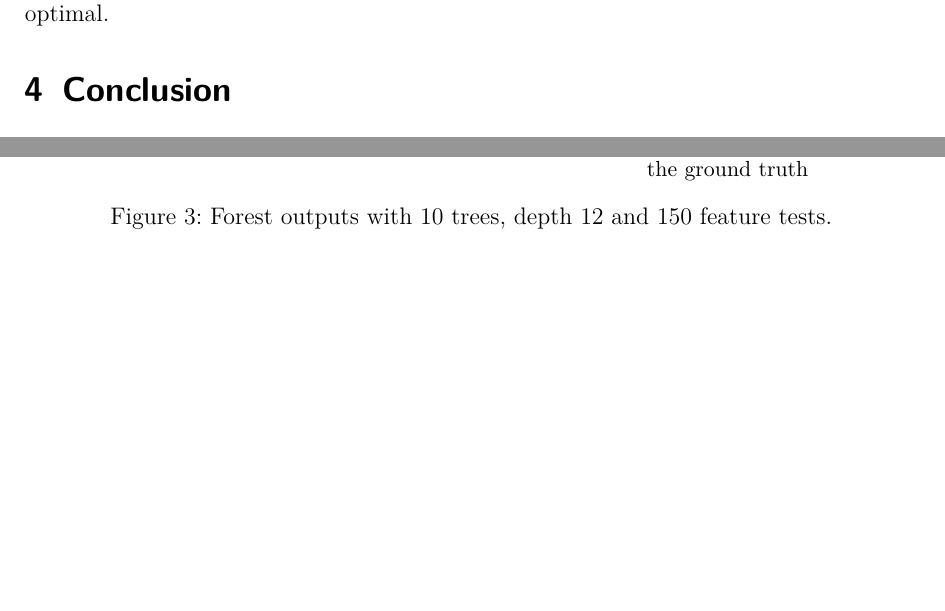
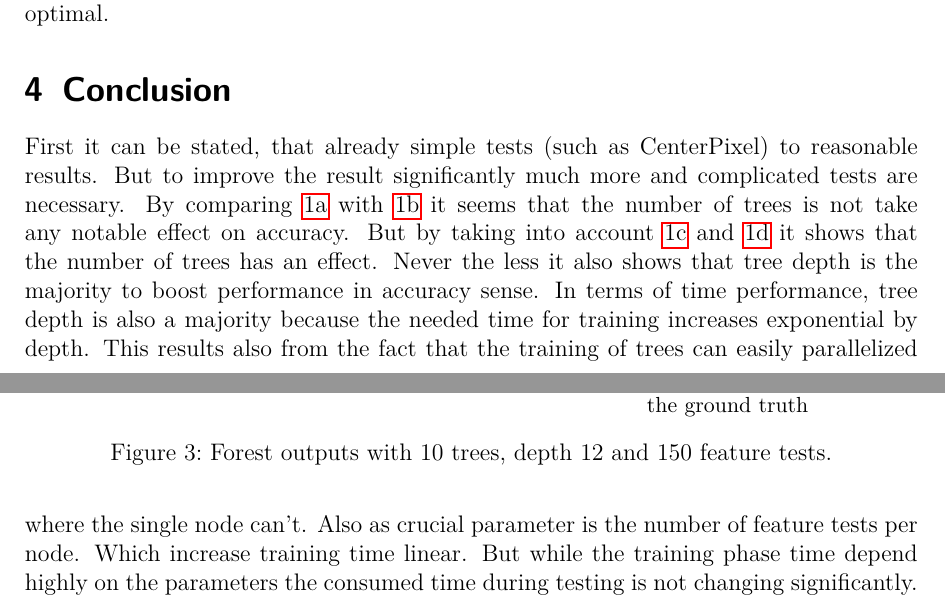
Before and after one commit to Nalaxon/mia_randomforestclassifier, a LaTeX document (doc/report/report.tex, which reads doc/report/conclusion.tex): two parts of pages 4 and 6 of 6 before the commit and two parts of pages 4 and 6 of 7 after it, joined at a grey line, cut so that both start at the same text, the shorter picture padded with empty space. Compiled offline with pdfLaTeX.

Commit message:
extent conclusion

```diff
--- a/doc/report/conclusion.tex
+++ b/doc/report/conclusion.tex
@@ -1,2 +1,5 @@
 \section{Conclusion}
 \label{sec:conclusion}
+
+First it can be stated, that already simple tests (such as CenterPixel) to reasonable results. But to improve the result significantly much more and complicated tests are necessary.
+By comparing \ref{subfig:result_heatmap_xacc_100} with \ref{subfig:result_heatmap_xacc_150} it seems that the number of trees is not take any notable effect on accuracy. But by taking into account \ref{subfig:result_heatmap_iacc_100} and \ref{subfig:result_heatmap_iacc_150} it shows that the number of trees has an effect. Never the less it also shows that tree depth is the majority to boost performance in accuracy sense. In terms of time performance, tree depth is also a majority because the needed time for training increases exponential by depth. This results also from the fact that the training of trees can easily parallelized where the single node can't. Also as crucial parameter is the number of feature tests per node. Which increase training time linear. But while the training phase time depend highly on the parameters the consumed time during testing is not changing significantly.
```
